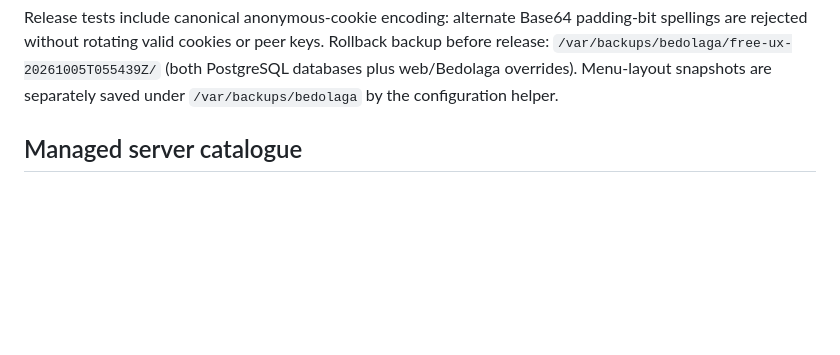
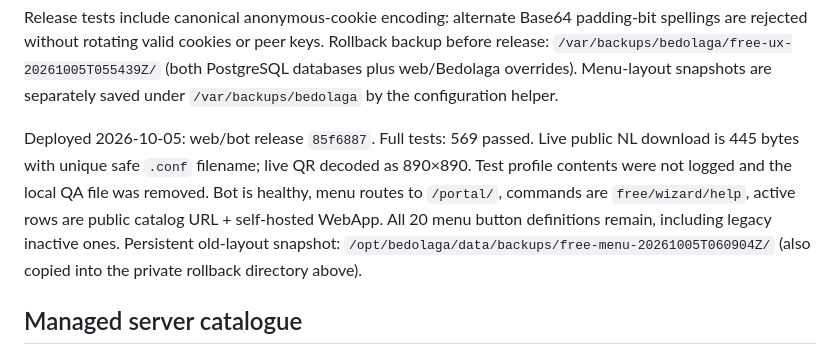
Before and after one commit to Fodders-Dev/VPN-Wizard, a Markdown page: RUNBOOK.md, the part around the change. Rendered like a GitHub page; blank space fills up the shorter version.

Commit message:
Record verified free-menu deployment and pending Android captures

```diff
--- a/RUNBOOK.md
+++ b/RUNBOOK.md
@@ -25,6 +25,16 @@ padding-bit spellings are rejected without rotating valid cookies or peer keys.
 Rollback backup before release: `/var/backups/bedolaga/free-ux-20261005T055439Z/`
 (both PostgreSQL databases plus web/Bedolaga overrides). Menu-layout snapshots
 are separately saved under `/var/backups/bedolaga` by the configuration helper.
+
+Deployed 2026-10-05: web/bot release `85f6887`. Full tests: 569 passed.
+Live public NL download is 445 bytes with unique safe `.conf` filename; live QR
+decoded as 890×890. Test profile contents were not logged and the local QA file
+was removed. Bot is healthy, menu routes to `/portal/`, commands are
+`free/wizard/help`, active rows are public catalog URL + self-hosted WebApp.
+All 20 menu button definitions remain, including legacy inactive ones.
+Persistent old-layout snapshot:
+`/opt/bedolaga/data/backups/free-menu-20261005T060904Z/`
+(also copied into the private rollback directory above).
 
 ## Managed server catalogue
 
```
Also changed, not shown: PLAN.md (+2 -2 lines), RUNBOOK-managed.md (+5 -1 lines).
